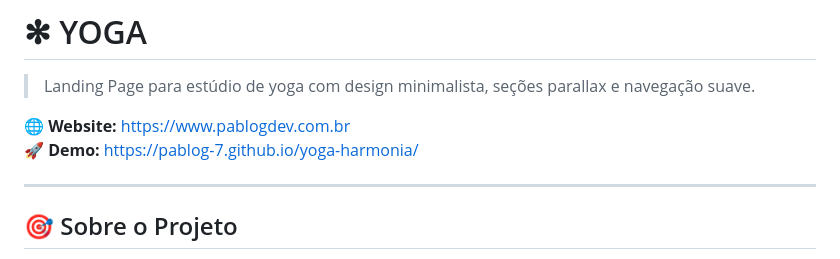
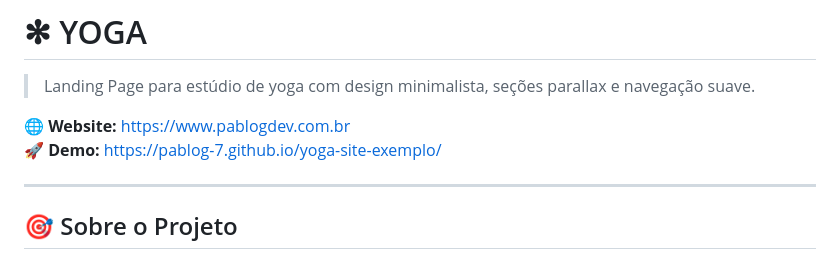
Before and after one commit to PabloG-7/yoga-site-exemplo, a Markdown page: README.md, the part around the change. Rendered like a GitHub page.

```diff
--- a/README.md
+++ b/README.md
@@ -3,7 +3,7 @@
 > Landing Page para estúdio de yoga com design minimalista, seções parallax e navegação suave.
 
 🌐 **Website:** https://www.pablogdev.com.br
-🚀 **Demo:** https://pablog-7.github.io/yoga-harmonia/
+🚀 **Demo:** https://pablog-7.github.io/yoga-site-exemplo/
 
 ---
 
```
